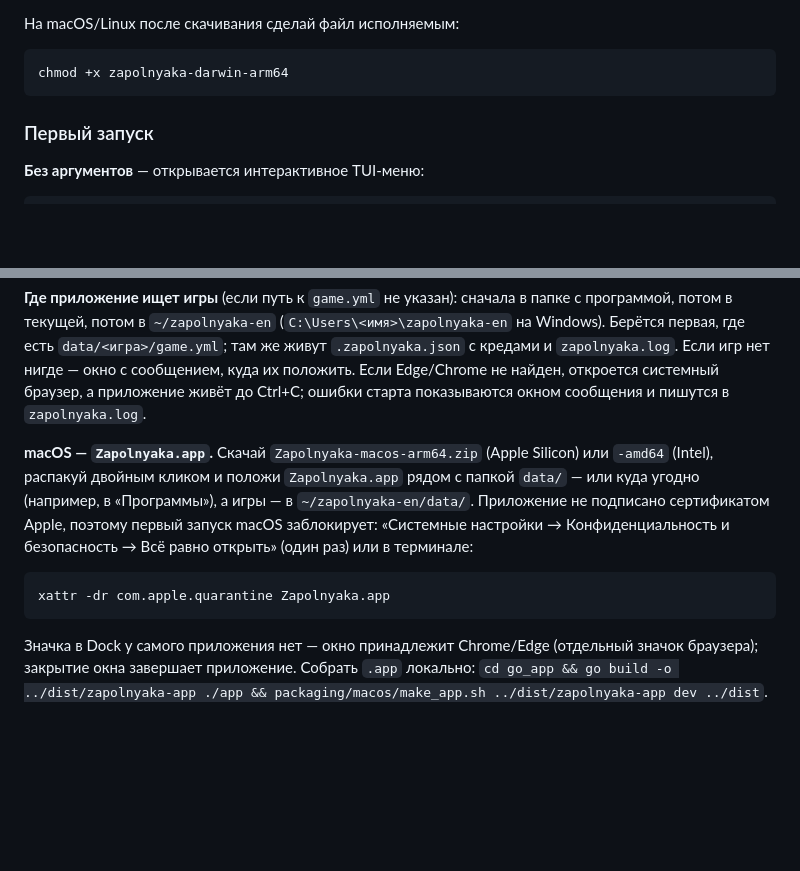
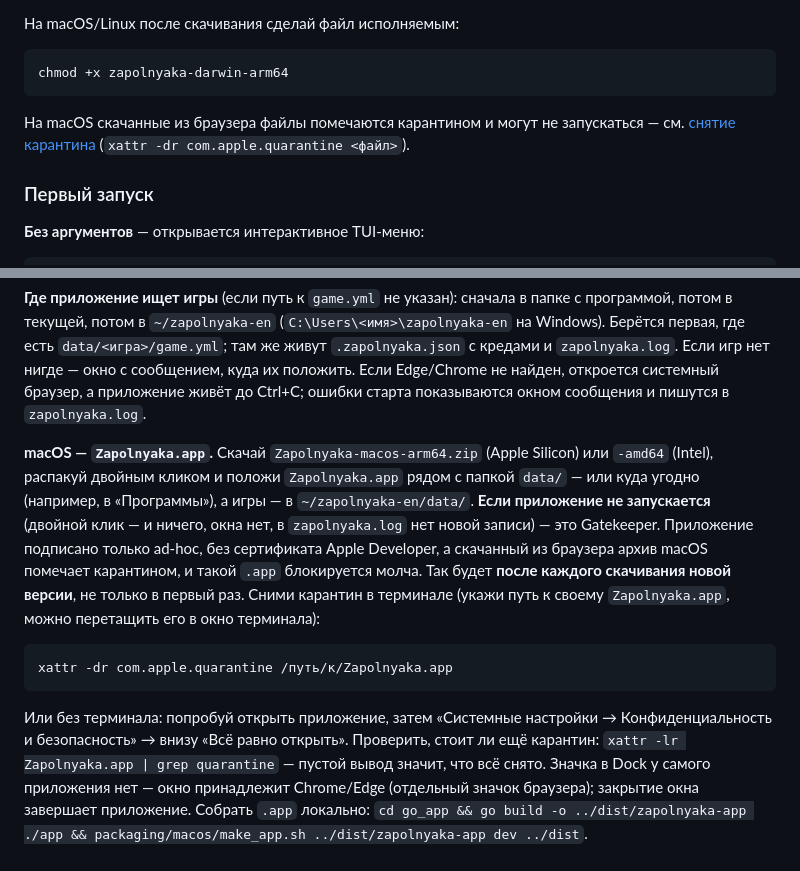
Before and after one commit to zawert879/zapolnyka-en-, a Markdown page: README.md, 2 parts joined by grey strips. Rendered like a GitHub page; blank space fills up the shorter version.

Commit message:
docs(readme): macOS — карантин Gatekeeper после каждого скачивания релиза
Co-Authored-By: Claude Opus 5.5 <noreply@anthropic.com>

````diff
--- a/README.md
+++ b/README.md
@@ -28,6 +28,8 @@ Go-версия — самодостаточный бинарь без зави
 ```bash
 chmod +x zapolnyaka-darwin-arm64
 ```
+
+На macOS скачанные из браузера файлы помечаются карантином и могут не запускаться — см. [снятие карантина](#zapolnyaka-app--оконное-приложение-только-go-версия) (`xattr -dr com.apple.quarantine <файл>`).
 
 ### Первый запуск
 
@@ -150,11 +152,13 @@ zapolnyaka.exe app [game.yml]               # то же из консольно
 ```
 **Где приложение ищет игры** (если путь к `game.yml` не указан): сначала в папке с программой, потом в текущей, потом в `~/zapolnyaka-en` (`C:\Users\<имя>\zapolnyaka-en` на Windows). Берётся первая, где есть `data/<игра>/game.yml`; там же живут `.zapolnyaka.json` с кредами и `zapolnyaka.log`. Если игр нет нигде — окно с сообщением, куда их положить. Если Edge/Chrome не найден, откроется системный браузер, а приложение живёт до Ctrl+C; ошибки старта показываются окном сообщения и пишутся в `zapolnyaka.log`.
 
-**macOS — `Zapolnyaka.app`.** Скачай `Zapolnyaka-macos-arm64.zip` (Apple Silicon) или `-amd64` (Intel), распакуй двойным кликом и положи `Zapolnyaka.app` рядом с папкой `data/` — или куда угодно (например, в «Программы»), а игры — в `~/zapolnyaka-en/data/`. Приложение не подписано сертификатом Apple, поэтому первый запуск macOS заблокирует: «Системные настройки → Конфиденциальность и безопасность → Всё равно открыть» (один раз) или в терминале:
+**macOS — `Zapolnyaka.app`.** Скачай `Zapolnyaka-macos-arm64.zip` (Apple Silicon) или `-amd64` (Intel), распакуй двойным кликом и положи `Zapolnyaka.app` рядом с папкой `data/` — или куда угодно (например, в «Программы»), а игры — в `~/zapolnyaka-en/data/`. **Если приложение не запускается** (двойной клик — и ничего, окна нет, в `zapolnyaka.log` нет новой записи) — это Gatekeeper. Приложение подписано только ad-hoc, без сертификата Apple Developer, а скачанный из браузера архив macOS помечает карантином, и такой `.app` блокируется молча. Так будет **после каждого скачивания новой версии**, не только в первый раз. Сними карантин в терминале (укажи путь к своему `Zapolnyaka.app`, можно перетащить его в окно терминала):
 
 ```bash
-xattr -dr com.apple.quarantine Zapolnyaka.app
+xattr -dr com.apple.quarantine /путь/к/Zapolnyaka.app
 ```
+
+Или без терминала: попробуй открыть приложение, затем «Системные настройки → Конфиденциальность и безопасность» → внизу «Всё равно открыть». Проверить, стоит ли ещё карантин: `xattr -lr Zapolnyaka.app | grep quarantine` — пустой вывод значит, что всё снято.
 Значка в Dock у самого приложения нет — окно принадлежит Chrome/Edge (отдельный значок браузера); закрытие окна завершает приложение. Собрать `.app` локально: `cd go_app && go build -o ../dist/zapolnyaka-app ./app && packaging/macos/make_app.sh ../dist/zapolnyaka-app dev ../dist`.
 
 ### `ui <game>` — веб-интерфейс (только Go-версия)
````
